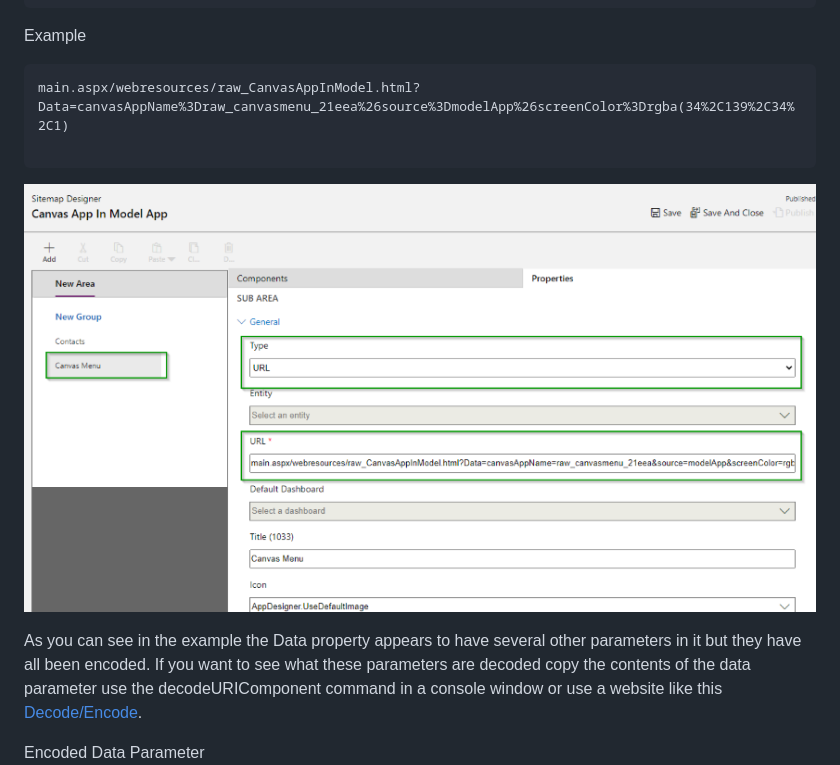
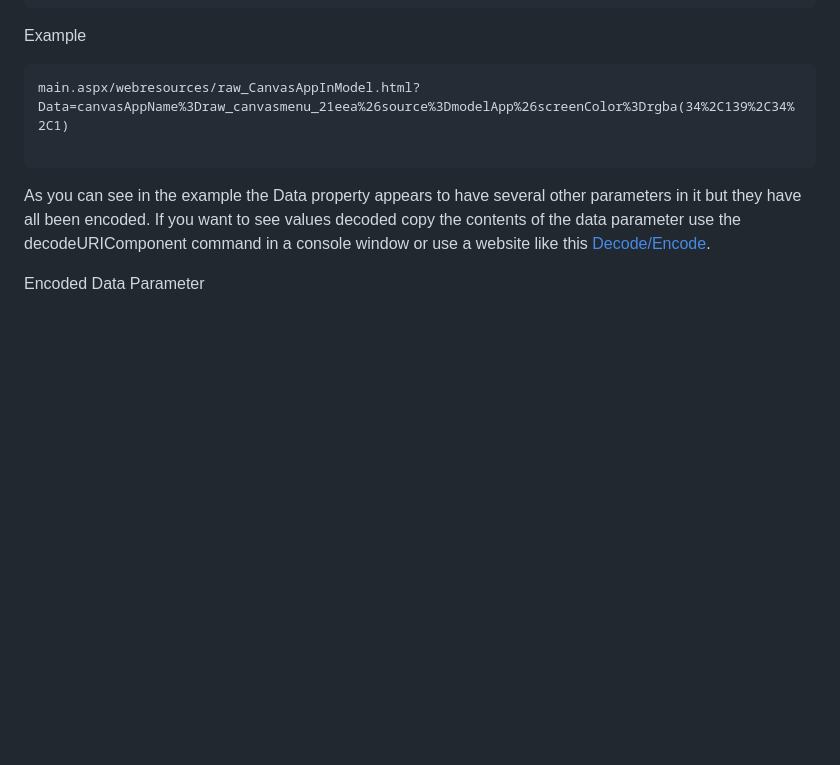
Before and after one commit to rwilson504/Blogger, a Markdown page: Launch-Canvas-From-Model-Sitemap/luanch-canvas-from-model-sitemap.md, the part around the change printed below. GitHub-like rendering; pictures changed too: Launch-Canvas-From-Model-Sitemap/SiteMapLink.png; blank space fills up the shorter version.

````diff
--- a/Launch-Canvas-From-Model-Sitemap/luanch-canvas-from-model-sitemap.md
+++ b/Launch-Canvas-From-Model-Sitemap/luanch-canvas-from-model-sitemap.md
@@ -31,9 +31,7 @@ main.aspx/webresources/raw_CanvasAppInModel.html?Data=canvasAppName%3Draw_canvas
 
 ```
 
-![Add Sitemap Link](https://github.com/rwilson504/Blogger/blob/master/Launch-Canvas-From-Model-Sitemap/SiteMapLink.png?raw=true)
-
-As you can see in the example the Data property appears to have several other parameters in it but they have all been encoded.  If you want to see what these parameters are decoded copy the contents of the data parameter use the decodeURIComponent command in a console window or use a website like this [Decode/Encode](https://meyerweb.com/eric/tools/dencoder/).
+As you can see in the example the Data property appears to have several other parameters in it but they have all been encoded.  If you want to see values decoded copy the contents of the data parameter use the decodeURIComponent command in a console window or use a website like this [Decode/Encode](https://meyerweb.com/eric/tools/dencoder/).
 
 Encoded Data Parameter
 ![Encoded Data Parameter](https://github.com/rwilson504/Blogger/blob/master/Launch-Canvas-From-Model-Sitemap/EncodedParams.png?raw=true)
````
Also changed, not shown: other parts of Launch-Canvas-From-Model-Sitemap/luanch-canvas-from-model-sitemap.md (+10 -0 lines), Launch-Canvas-From-Model-Sitemap/AdditionalParams.png (added), Launch-Canvas-From-Model-Sitemap/SiteMapLinkXrmToolbox.png (added).
